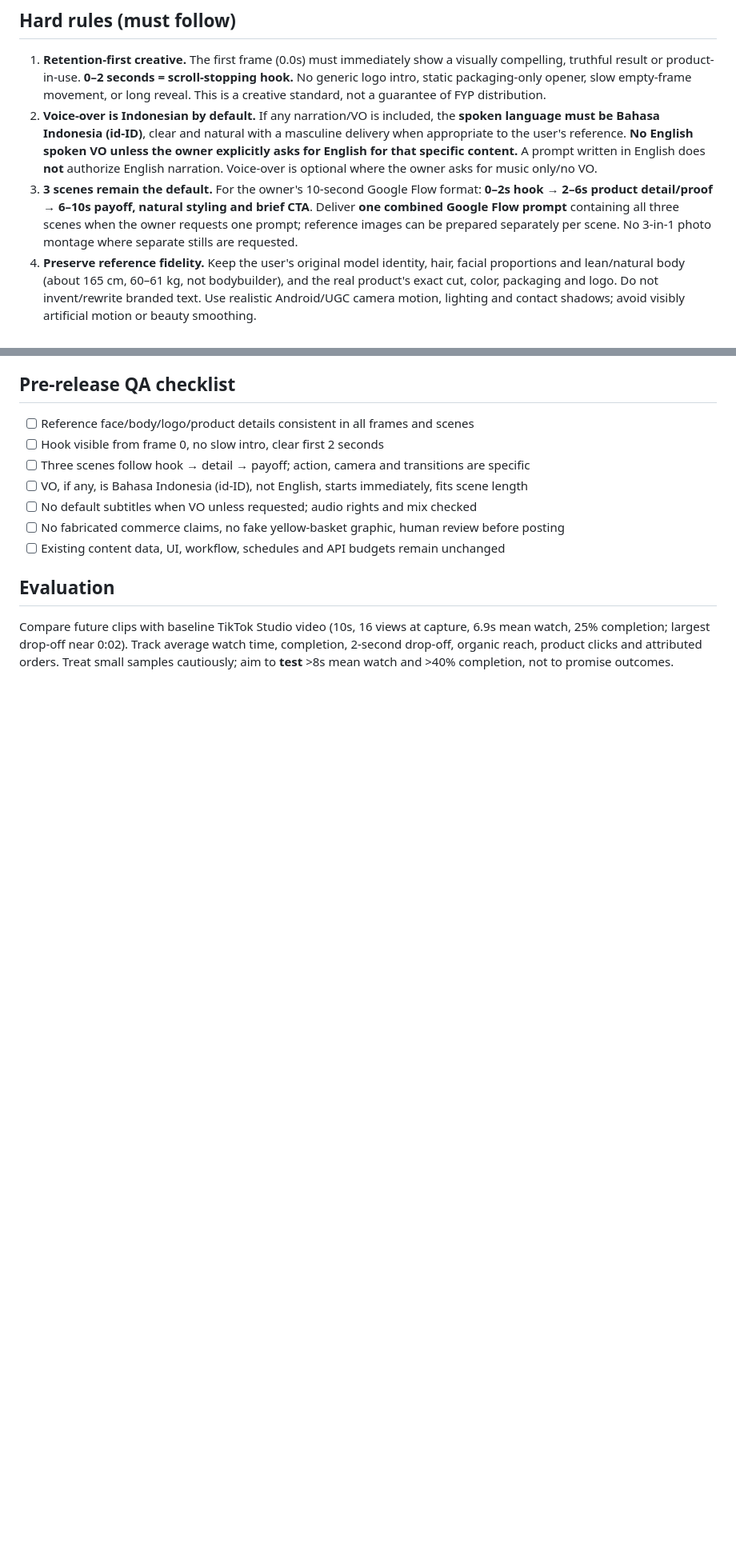
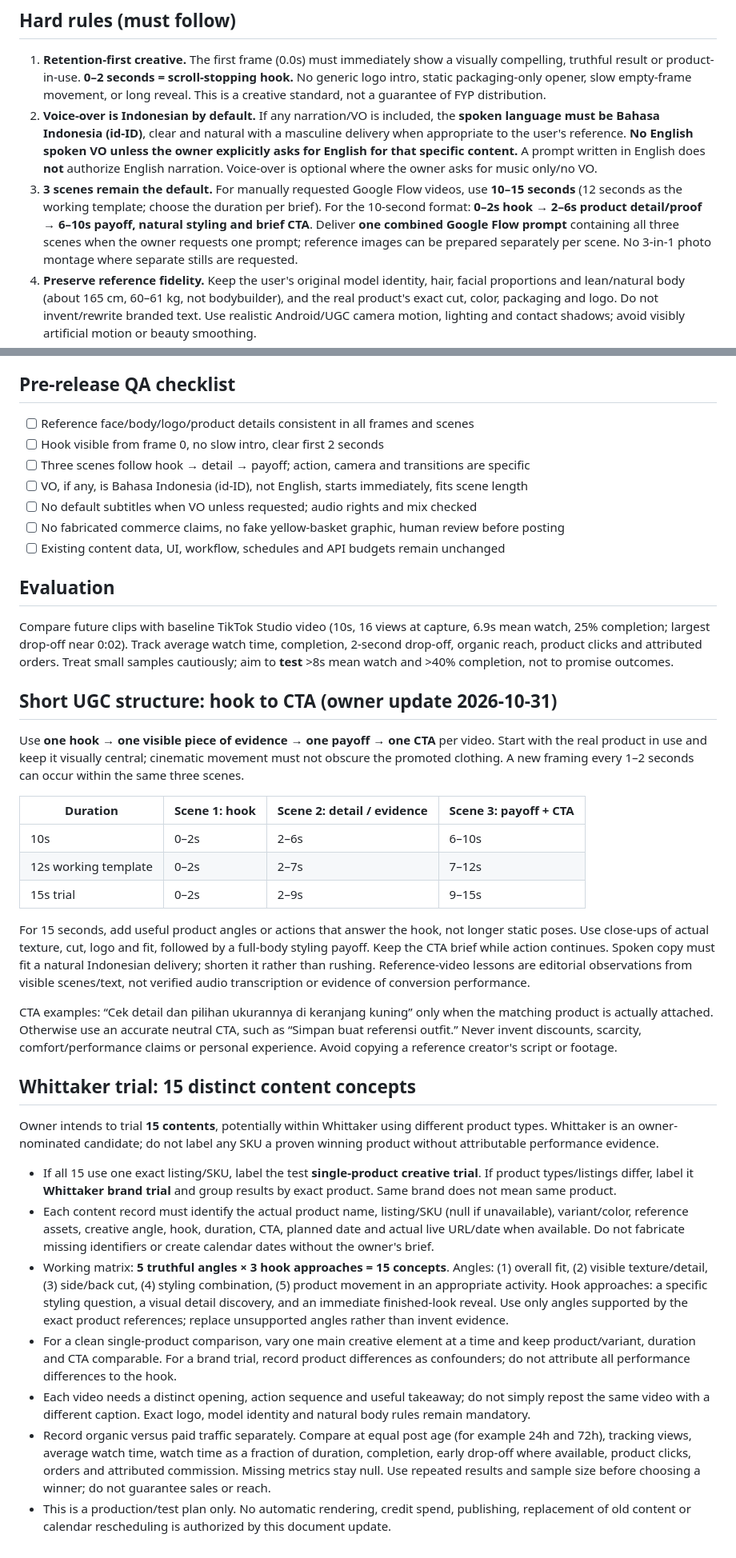
Before and after one commit to Noor-arief/Bima-Content-Studio, a Markdown page: TIKTOK_CREATIVE_STANDARD.md, 2 parts joined by grey strips. Shown at 80% size. Drawn GitHub-style; blank space fills up the shorter version.

Commit message:
docs(tiktok): add 10–15s UGC structure and Whittaker trial

```diff
--- a/TIKTOK_CREATIVE_STANDARD.md
+++ b/TIKTOK_CREATIVE_STANDARD.md
@@ -5,7 +5,7 @@ Version: 2026-10-31 · Owner instruction · Applies to **future TikTok Affiliate
 ## Hard rules (must follow)
 1. **Retention-first creative.** The first frame (0.0s) must immediately show a visually compelling, truthful result or product-in-use. **0–2 seconds = scroll-stopping hook.** No generic logo intro, static packaging-only opener, slow empty-frame movement, or long reveal. This is a creative standard, not a guarantee of FYP distribution.
 2. **Voice-over is Indonesian by default.** If any narration/VO is included, the **spoken language must be Bahasa Indonesia (id-ID)**, clear and natural with a masculine delivery when appropriate to the user's reference. **No English spoken VO unless the owner explicitly asks for English for that specific content.** A prompt written in English does **not** authorize English narration. Voice-over is optional where the owner asks for music only/no VO.
-3. **3 scenes remain the default.** For the owner's 10-second Google Flow format: **0–2s hook → 2–6s product detail/proof → 6–10s payoff, natural styling and brief CTA**. Deliver **one combined Google Flow prompt** containing all three scenes when the owner requests one prompt; reference images can be prepared separately per scene. No 3-in-1 photo montage where separate stills are requested.
+3. **3 scenes remain the default.** For manually requested Google Flow videos, use **10–15 seconds** (12 seconds as the working template; choose the duration per brief). For the 10-second format: **0–2s hook → 2–6s product detail/proof → 6–10s payoff, natural styling and brief CTA**. Deliver **one combined Google Flow prompt** containing all three scenes when the owner requests one prompt; reference images can be prepared separately per scene. No 3-in-1 photo montage where separate stills are requested.
 4. **Preserve reference fidelity.** Keep the user's original model identity, hair, facial proportions and lean/natural body (about 165 cm, 60–61 kg, not bodybuilder), and the real product's exact cut, color, packaging and logo. Do not invent/rewrite branded text. Use realistic Android/UGC camera motion, lighting and contact shadows; avoid visibly artificial motion or beauty smoothing.
 5. **Pacing.** Deliver new visual information or a meaningful cut/reframe about every 1–2 seconds, especially early. Show material texture, logo details, fit and final styling rather than long static poses. Conclude with an authentic payoff and optionally a seamless loop. Do not promise that editing alone will force completion.
 6. **Audio and commercial integrity.** VO (if requested) must start during the hook, remain succinct enough to fit the actual timeline, and be mixed above **commercially licensed** quiet music. No auto-generated subtitles/on-screen text by default when VO is present unless explicitly requested. No invented product benefits, personal use claims, discount/price or fake yellow-basket overlays. The actual shoppable product attachment remains manual via TikTok until an authorized publishing integration is verified.
@@ -25,3 +25,27 @@ The repository also contains a **legacy/Google API production pipeline** using 3
 
 ## Evaluation
 Compare future clips with baseline TikTok Studio video (10s, 16 views at capture, 6.9s mean watch, 25% completion; largest drop-off near 0:02). Track average watch time, completion, 2-second drop-off, organic reach, product clicks and attributed orders. Treat small samples cautiously; aim to **test** >8s mean watch and >40% completion, not to promise outcomes.
+
+## Short UGC structure: hook to CTA (owner update 2026-10-31)
+Use **one hook → one visible piece of evidence → one payoff → one CTA** per video. Start with the real product in use and keep it visually central; cinematic movement must not obscure the promoted clothing. A new framing every 1–2 seconds can occur within the same three scenes.
+
+| Duration | Scene 1: hook | Scene 2: detail / evidence | Scene 3: payoff + CTA |
+| --- | --- | --- | --- |
+| 10s | 0–2s | 2–6s | 6–10s |
+| 12s working template | 0–2s | 2–7s | 7–12s |
+| 15s trial | 0–2s | 2–9s | 9–15s |
+
+For 15 seconds, add useful product angles or actions that answer the hook, not longer static poses. Use close-ups of actual texture, cut, logo and fit, followed by a full-body styling payoff. Keep the CTA brief while action continues. Spoken copy must fit a natural Indonesian delivery; shorten it rather than rushing. Reference-video lessons are editorial observations from visible scenes/text, not verified audio transcription or evidence of conversion performance.
+
+CTA examples: “Cek detail dan pilihan ukurannya di keranjang kuning” only when the matching product is actually attached. Otherwise use an accurate neutral CTA, such as “Simpan buat referensi outfit.” Never invent discounts, scarcity, comfort/performance claims or personal experience. Avoid copying a reference creator's script or footage.
+
+## Whittaker trial: 15 distinct content concepts
+Owner intends to trial **15 contents**, potentially within Whittaker using different product types. Whittaker is an owner-nominated candidate; do not label any SKU a proven winning product without attributable performance evidence.
+
+- If all 15 use one exact listing/SKU, label the test **single-product creative trial**. If product types/listings differ, label it **Whittaker brand trial** and group results by exact product. Same brand does not mean same product.
+- Each content record must identify the actual product name, listing/SKU (null if unavailable), variant/color, reference assets, creative angle, hook, duration, CTA, planned date and actual live URL/date when available. Do not fabricate missing identifiers or create calendar dates without the owner's brief.
+- Working matrix: **5 truthful angles × 3 hook approaches = 15 concepts**. Angles: (1) overall fit, (2) visible texture/detail, (3) side/back cut, (4) styling combination, (5) product movement in an appropriate activity. Hook approaches: a specific styling question, a visual detail discovery, and an immediate finished-look reveal. Use only angles supported by the exact product references; replace unsupported angles rather than invent evidence.
+- For a clean single-product comparison, vary one main creative element at a time and keep product/variant, duration and CTA comparable. For a brand trial, record product differences as confounders; do not attribute all performance differences to the hook.
+- Each video needs a distinct opening, action sequence and useful takeaway; do not simply repost the same video with a different caption. Exact logo, model identity and natural body rules remain mandatory.
+- Record organic versus paid traffic separately. Compare at equal post age (for example 24h and 72h), tracking views, average watch time, watch time as a fraction of duration, completion, early drop-off where available, product clicks, orders and attributed commission. Missing metrics stay null. Use repeated results and sample size before choosing a winner; do not guarantee sales or reach.
+- This is a production/test plan only. No automatic rendering, credit spend, publishing, replacement of old content or calendar rescheduling is authorized by this document update.
```
Also changed, not shown: other parts of TIKTOK_CREATIVE_STANDARD.md (+1 -1 lines).
